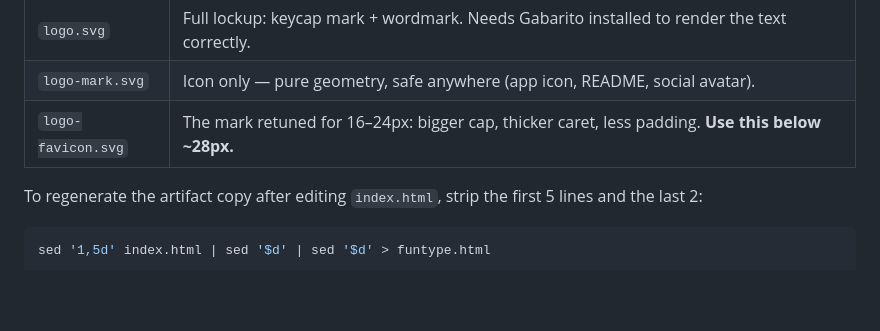
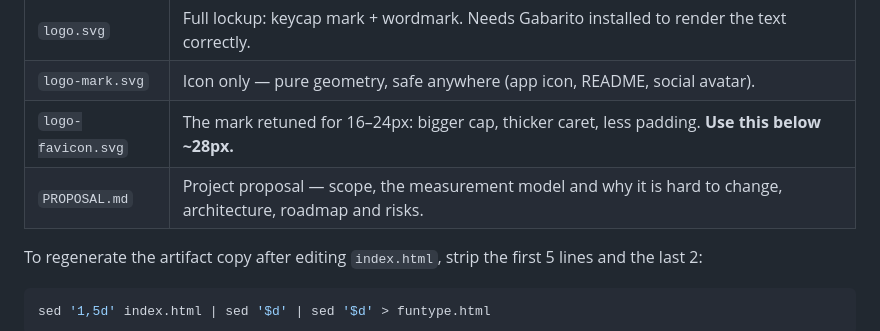
Before and after one commit to KaonHew02/FunType, a Markdown page: README.md, the part around the change. GitHub-like rendering; blank space fills up the shorter version.

```diff
--- a/README.md
+++ b/README.md
@@ -11,6 +11,7 @@ A typing-speed trainer. Open `index.html` in any browser — no server, no build
 | `logo.svg` | Full lockup: keycap mark + wordmark. Needs Gabarito installed to render the text correctly. |
 | `logo-mark.svg` | Icon only — pure geometry, safe anywhere (app icon, README, social avatar). |
 | `logo-favicon.svg` | The mark retuned for 16–24px: bigger cap, thicker caret, less padding. **Use this below ~28px.** |
+| `PROPOSAL.md` | Project proposal — scope, the measurement model and why it is hard to change, architecture, roadmap and risks. |
 
 To regenerate the artifact copy after editing `index.html`, strip the first 5 lines and the last 2:
 
```
Also changed, not shown: PROPOSAL.md (added, +377 -0 lines).
